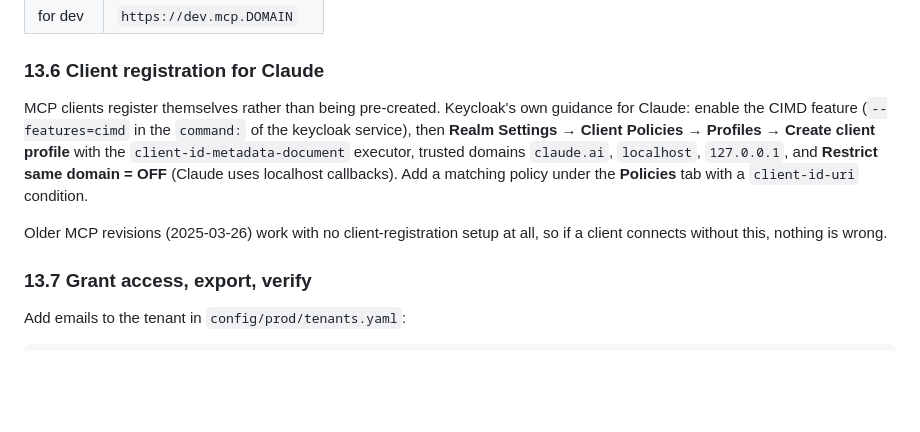
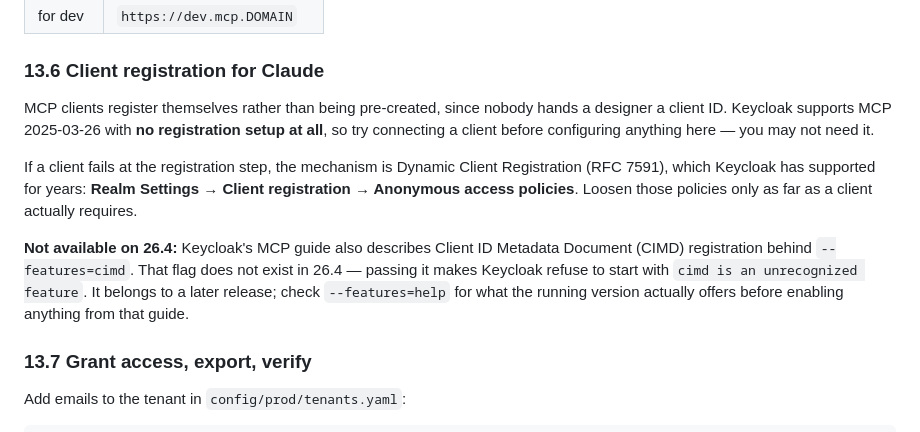
Before and after one commit to daemonica-shard/daemon-tools, a Markdown page: deploy/SETUP.md, the part around the change. Drawn GitHub-style; blank space fills up the shorter version.

Commit message:
Drop the cimd feature flag: not present in Keycloak 26.4

```diff
--- a/deploy/SETUP.md
+++ b/deploy/SETUP.md
@@ -340,15 +340,19 @@ host's URL:
 
 ### 13.6 Client registration for Claude
 
-MCP clients register themselves rather than being pre-created. Keycloak's own guidance for
-Claude: enable the CIMD feature (`--features=cimd` in the `command:` of the keycloak service),
-then **Realm Settings → Client Policies → Profiles → Create client profile** with the
-`client-id-metadata-document` executor, trusted domains `claude.ai`, `localhost`, `127.0.0.1`,
-and **Restrict same domain = OFF** (Claude uses localhost callbacks). Add a matching policy
-under the **Policies** tab with a `client-id-uri` condition.
+MCP clients register themselves rather than being pre-created, since nobody hands a designer a
+client ID. Keycloak supports MCP 2025-03-26 with **no registration setup at all**, so try
+connecting a client before configuring anything here — you may not need it.
 
-Older MCP revisions (2025-03-26) work with no client-registration setup at all, so if a client
-connects without this, nothing is wrong.
+If a client fails at the registration step, the mechanism is Dynamic Client Registration
+(RFC 7591), which Keycloak has supported for years: **Realm Settings → Client registration →
+Anonymous access policies**. Loosen those policies only as far as a client actually requires.
+
+**Not available on 26.4:** Keycloak's MCP guide also describes Client ID Metadata Document
+(CIMD) registration behind `--features=cimd`. That flag does not exist in 26.4 — passing it
+makes Keycloak refuse to start with `cimd is an unrecognized feature`. It belongs to a later
+release; check `--features=help` for what the running version actually offers before enabling
+anything from that guide.
 
 ### 13.7 Grant access, export, verify
 
```
